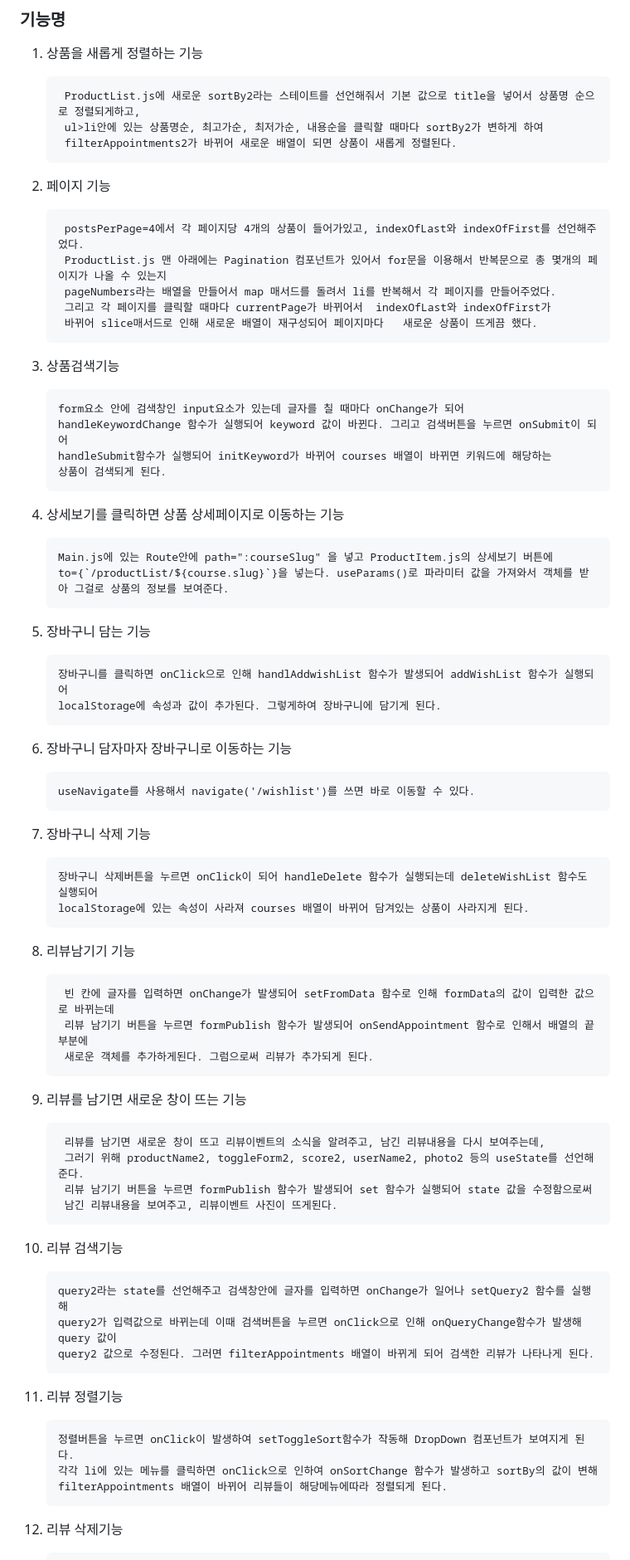
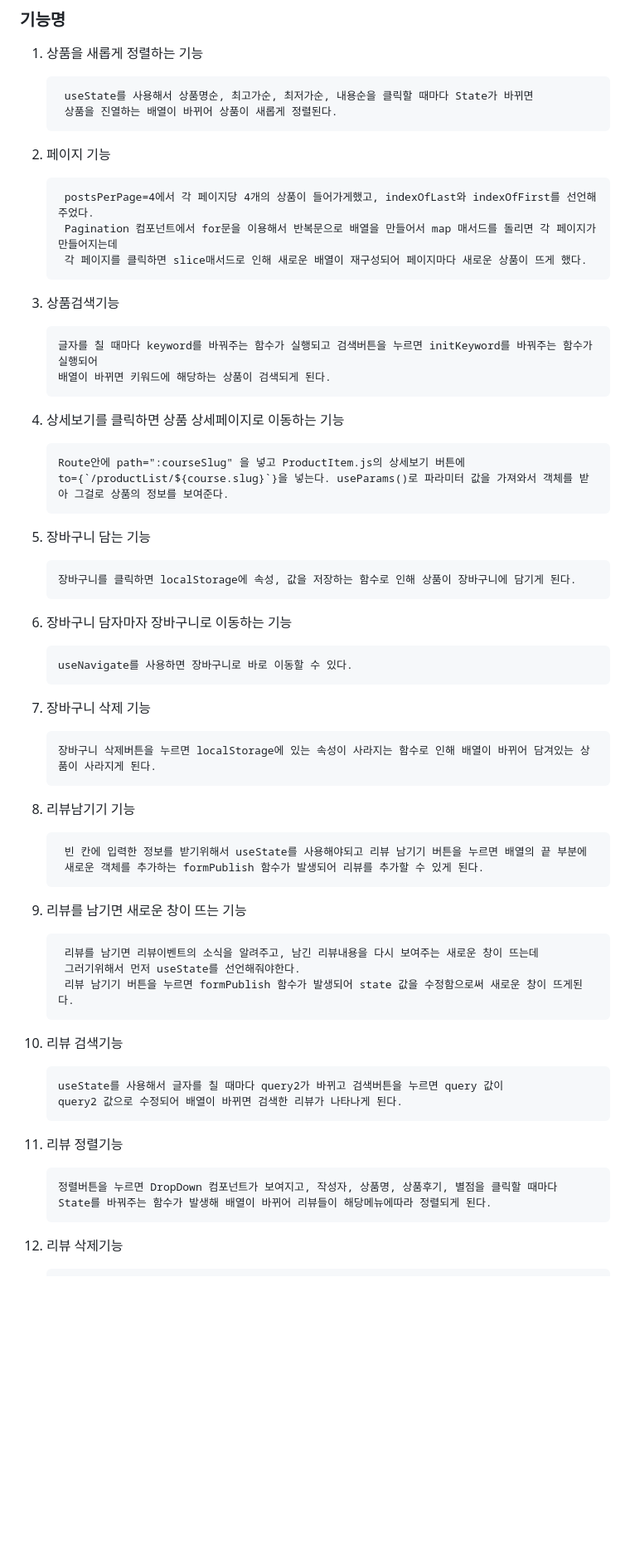
Before and after one commit to Ljason2/mdoc_23_03_04, a Markdown page: README.md, the part around one of its changes. Shown at 83% size. Rendered like a GitHub page; blank space fills up the shorter version.

```diff
--- a/README.md
+++ b/README.md
@@ -31,75 +31,65 @@
 ### 기능명
 1. 상품을 새롭게 정렬하는 기능
 
-        ProductList.js에 새로운 sortBy2라는 스테이트를 선언해줘서 기본 값으로 title을 넣어서 상품명 순으로 정렬되게하고,
-        ul>li안에 있는 상품명순, 최고가순, 최저가순, 내용순을 클릭할 때마다 sortBy2가 변하게 하여
-        filterAppointments2가 바뀌어 새로운 배열이 되면 상품이 새롭게 정렬된다.
+        useState를 사용해서 상품명순, 최고가순, 최저가순, 내용순을 클릭할 때마다 State가 바뀌면
+        상품을 진열하는 배열이 바뀌어 상품이 새롭게 정렬된다.
 
 
 
 2. 페이지 기능
 
-        postsPerPage=4에서 각 페이지당 4개의 상품이 들어가있고, indexOfLast와 indexOfFirst를 선언해주었다.
-        ProductList.js 맨 아래에는 Pagination 컴포넌트가 있어서 for문을 이용해서 반복문으로 총 몇개의 페이지가 나올 수 있는지
-        pageNumbers라는 배열을 만들어서 map 매서드를 돌려서 li를 반복해서 각 페이지를 만들어주었다.
-        그리고 각 페이지를 클릭할 때마다 currentPage가 바뀌어서  indexOfLast와 indexOfFirst가
-        바뀌어 slice매서드로 인해 새로운 배열이 재구성되어 페이지마다   새로운 상품이 뜨게끔 했다.
+        postsPerPage=4에서 각 페이지당 4개의 상품이 들어가게했고, indexOfLast와 indexOfFirst를 선언해주었다.
+        Pagination 컴포넌트에서 for문을 이용해서 반복문으로 배열을 만들어서 map 매서드를 돌리면 각 페이지가 만들어지는데
+        각 페이지를 클릭하면 slice매서드로 인해 새로운 배열이 재구성되어 페이지마다 새로운 상품이 뜨게 했다.
 
 
 3.  상품검색기능
 
-        form요소 안에 검색창인 input요소가 있는데 글자를 칠 때마다 onChange가 되어
-        handleKeywordChange 함수가 실행되어 keyword 값이 바뀐다. 그리고 검색버튼을 누르면 onSubmit이 되어
-        handleSubmit함수가 실행되어 initKeyword가 바뀌어 courses 배열이 바뀌면 키워드에 해당하는
-        상품이 검색되게 된다.
+        글자를 칠 때마다 keyword를 바꿔주는 함수가 실행되고 검색버튼을 누르면 initKeyword를 바꿔주는 함수가 실행되어
+        배열이 바뀌면 키워드에 해당하는 상품이 검색되게 된다.
 
 
 4.  상세보기를 클릭하면 상품 상세페이지로 이동하는 기능
 
-        Main.js에 있는 Route안에 path=":courseSlug" 을 넣고 ProductItem.js의 상세보기 버튼에
+        Route안에 path=":courseSlug" 을 넣고 ProductItem.js의 상세보기 버튼에
         to={`/productList/${course.slug}`}을 넣는다. useParams()로 파라미터 값을 가져와서 객체를 받아 그걸로 상품의 정보를 보여준다.
 
 
 
 5.  장바구니 담는 기능
 
-        장바구니를 클릭하면 onClick으로 인해 handlAddwishList 함수가 발생되어 addWishList 함수가 실행되어
-        localStorage에 속성과 값이 추가된다. 그렇게하여 장바구니에 담기게 된다.
+        장바구니를 클릭하면 localStorage에 속성, 값을 저장하는 함수로 인해 상품이 장바구니에 담기게 된다.
 
 
 6.  장바구니 담자마자 장바구니로 이동하는 기능
 
-        useNavigate를 사용해서 navigate('/wishlist')를 쓰면 바로 이동할 수 있다.
+        useNavigate를 사용하면 장바구니로 바로 이동할 수 있다.
 
 7.  장바구니 삭제 기능
 
-        장바구니 삭제버튼을 누르면 onClick이 되어 handleDelete 함수가 실행되는데 deleteWishList 함수도 실행되어
-        localStorage에 있는 속성이 사라져 courses 배열이 바뀌어 담겨있는 상품이 사라지게 된다.
+        장바구니 삭제버튼을 누르면 localStorage에 있는 속성이 사라지는 함수로 인해 배열이 바뀌어 담겨있는 상품이 사라지게 된다.
 
 8. 리뷰남기기 기능
 
-        빈 칸에 글자를 입력하면 onChange가 발생되어 setFromData 함수로 인해 formData의 값이 입력한 값으로 바뀌는데
-        리뷰 남기기 버튼을 누르면 formPublish 함수가 발생되어 onSendAppointment 함수로 인해서 배열의 끝 부분에
-        새로운 객체를 추가하게된다. 그럼으로써 리뷰가 추가되게 된다.
+        빈 칸에 입력한 정보를 받기위해서 useState를 사용해야되고 리뷰 남기기 버튼을 누르면 배열의 끝 부분에
+        새로운 객체를 추가하는 formPublish 함수가 발생되어 리뷰를 추가할 수 있게 된다.
 
 9. 리뷰를 남기면 새로운 창이 뜨는 기능
 
-        리뷰를 남기면 새로운 창이 뜨고 리뷰이벤트의 소식을 알려주고, 남긴 리뷰내용을 다시 보여주는데,
-        그러기 위해 productName2, toggleForm2, score2, userName2, photo2 등의 useState를 선언해준다.
-        리뷰 남기기 버튼을 누르면 formPublish 함수가 발생되어 set 함수가 실행되어 state 값을 수정함으로써
-        남긴 리뷰내용을 보여주고, 리뷰이벤트 사진이 뜨게된다.
+        리뷰를 남기면 리뷰이벤트의 소식을 알려주고, 남긴 리뷰내용을 다시 보여주는 새로운 창이 뜨는데
+        그러기위해서 먼저 useState를 선언해줘야한다.
+        리뷰 남기기 버튼을 누르면 formPublish 함수가 발생되어 state 값을 수정함으로써 새로운 창이 뜨게된다.
 
 10. 리뷰 검색기능
 
-        query2라는 state를 선언해주고 검색창안에 글자를 입력하면 onChange가 일어나 setQuery2 함수를 실행해
-        query2가 입력값으로 바뀌는데 이때 검색버튼을 누르면 onClick으로 인해 onQueryChange함수가 발생해 query 값이
-        query2 값으로 수정된다. 그러면 filterAppointments 배열이 바뀌게 되어 검색한 리뷰가 나타나게 된다.
+        useState를 사용해서 글자를 칠 때마다 query2가 바뀌고 검색버튼을 누르면 query 값이
+        query2 값으로 수정되어 배열이 바뀌면 검색한 리뷰가 나타나게 된다.
 
 11. 리뷰 정렬기능
 
-        정렬버튼을 누르면 onClick이 발생하여 setToggleSort함수가 작동해 DropDown 컴포넌트가 보여지게 된다.
-        각각 li에 있는 메뉴를 클릭하면 onClick으로 인하여 onSortChange 함수가 발생하고 sortBy의 값이 변해
-        filterAppointments 배열이 바뀌어 리뷰들이 해당메뉴에따라 정렬되게 된다.
+
+        정렬버튼을 누르면 DropDown 컴포넌트가 보여지고, 작성자, 상품명, 상품후기, 별점을 클릭할 때마다
+        State를 바꿔주는 함수가 발생해 배열이 바뀌어 리뷰들이 해당메뉴에따라 정렬되게 된다.
 
 
 12. 리뷰 삭제기능
```
Also changed, not shown: other parts of README.md (+4 -3 lines).
